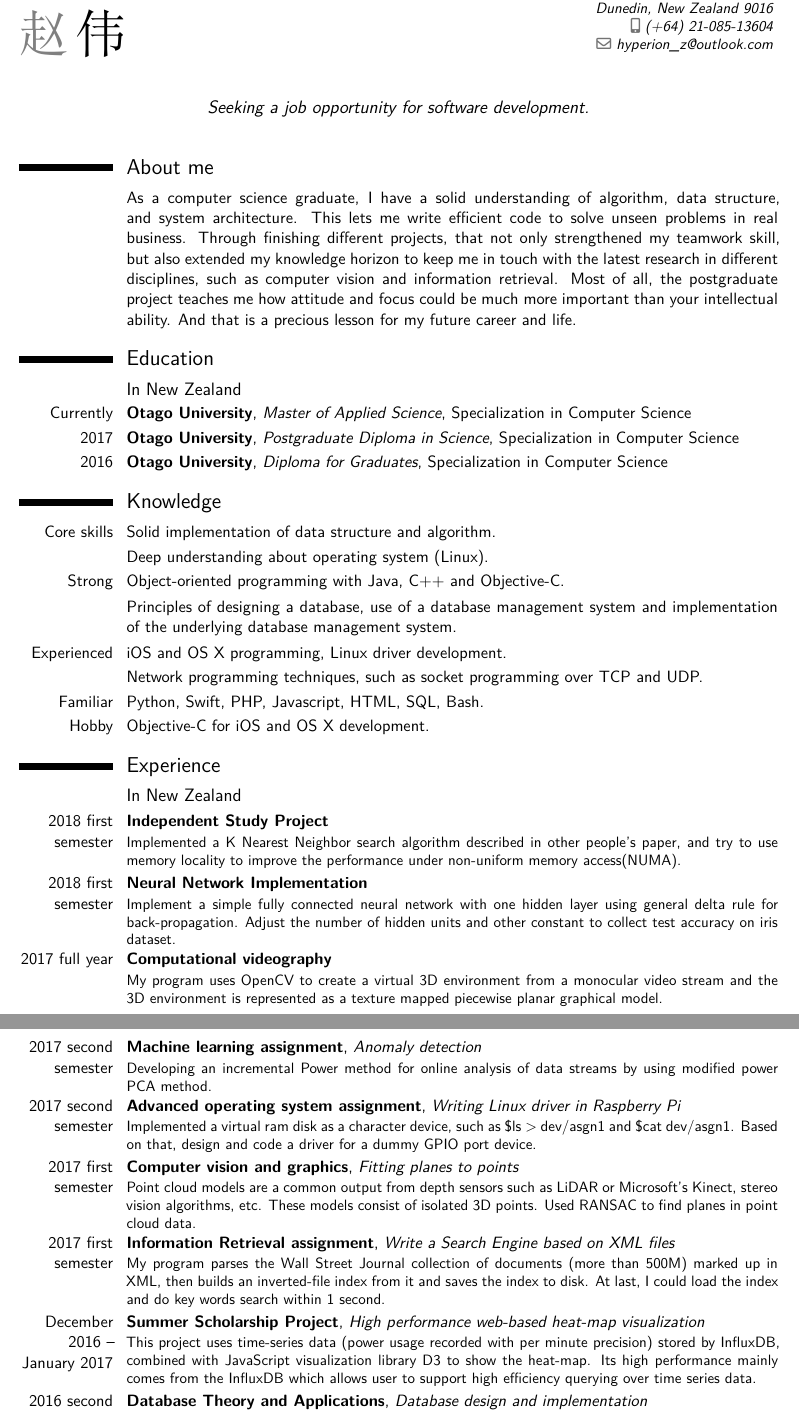
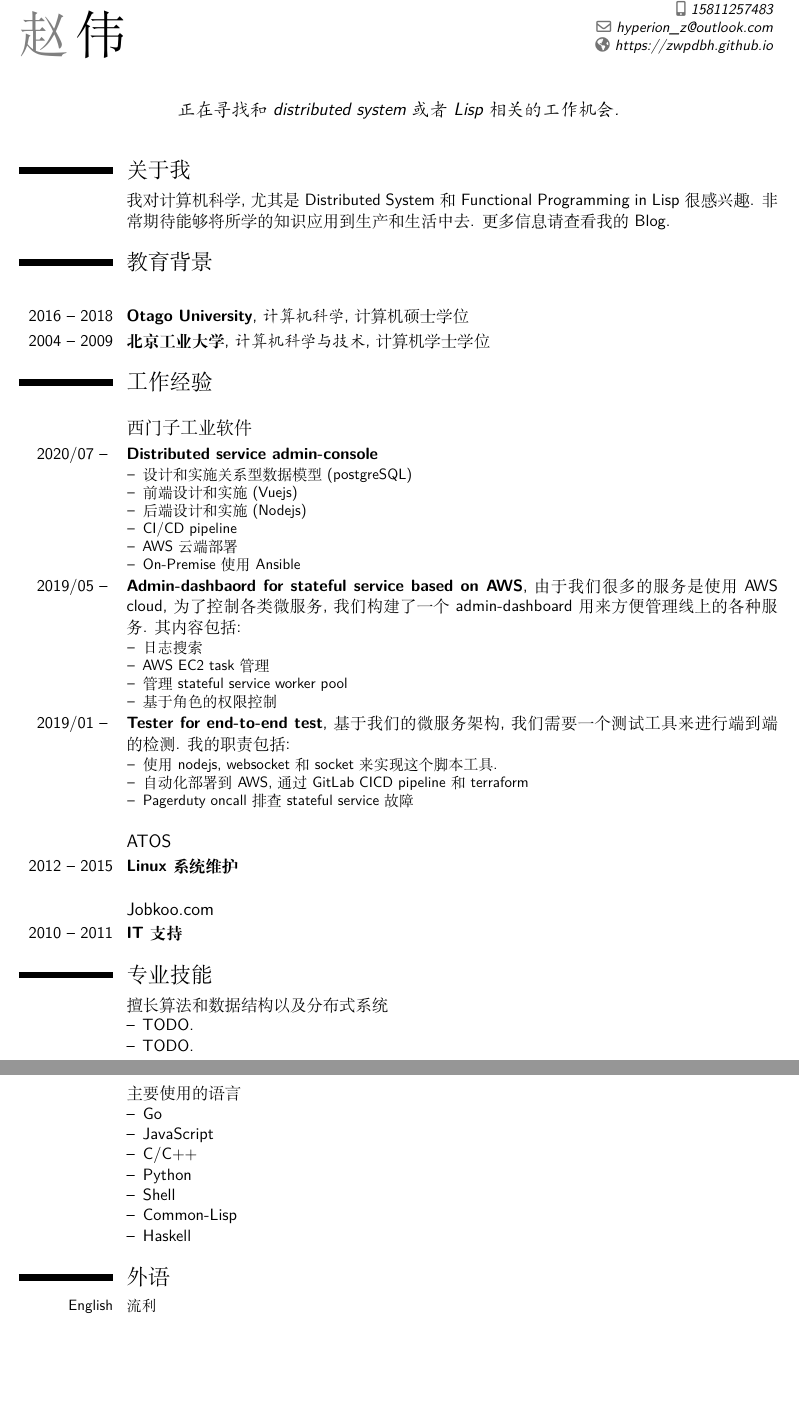
Before and after one commit to zwpdbh/my_emacs_configuration, a LaTeX CV (CV/examples/zhao_wei.tex): two parts of pages 1 and 2 of 2, joined at a grey line, cut at the place of the change, the shorter picture padded with empty space. Compiled offline with XeLaTeX.

Commit message:
<<<update zhaowei cv

```diff
--- a/CV/examples/zhao_wei.tex
+++ b/CV/examples/zhao_wei.tex
@@ -37,6 +37,10 @@
 % \setlength{\hintscolumnwidth}{3cm} % Uncomment to change the width of the dates column
 % \setlength{\makecvtitlenamewidth}{10cm} % For the 'classic' style, uncomment to adjust the width of the space allocated to your name
 
+% use - instead of bullet as unordered list items
+% see https://tex.stackexchange.com/questions/62496/itemize-with-a-dash-instead-of-a-bullet/62497
+\renewcommand{\labelitemi}{--}
+
 % ----------------------------------------------------------------------------------------
 %	NAME AND CONTACT INFORMATION SECTION
 % ----------------------------------------------------------------------------------------
@@ -46,15 +50,15 @@
 
 % All information in this block is optional, comment out any lines you don't need
 % \title{Curriculum Vitae}
-\address{11C North Road\c North East Valley}{Dunedin, New Zealand 9016}
-\mobile{(+64) 21-085-13604}
+\address{上海市普陀区}
+\mobile{15811257483}
 % \phone{(000) 111 1112}
 % \fax{(000) 111 1113}
 \email{hyperion\_z@outlook.com}
-% \homepage{staff.org.edu/~jsmith}{staff.org.edu/$\sim$jsmith} % The first argument is %the url for the clickable link, the second argument is the url displayed in the %template - this allows special characters to be displayed such as the tilde in this %example
+\homepage{https://zwpdbh.github.io}% The first argument is %the url for the clickable link, the second argument is the url displayed in the %template - this allows special characters to be displayed such as the tilde in this %example
 % \extrainfo{additional information}
 % \photo[70pt][0.4pt]{picture} % The first bracket is the picture height, the second is %the thickness of the frame around the picture (0pt for no frame)
-\quote{Seeking a job opportunity for software development.}
+\quote{正在寻找和distributed system或者Lisp相关的工作机会.}
 
 % ----------------------------------------------------------------------------------------
 % self configuration%
@@ -64,45 +68,23 @@
 \makecvtitle % Print the CV title
 
 % ===about me===%
-\section{About me}
-\cvitem{}{As a computer science graduate, I have a solid understanding of algorithm, data structure, and system architecture. This lets me write efficient code to solve unseen problems in real business. Through finishing different projects, that not only strengthened my teamwork skill, but also extended my knowledge horizon to keep me in touch with the latest research in different disciplines, such as computer vision and information retrieval. Most of all, the postgraduate project teaches me how attitude and focus could be much more important than your intellectual ability. And that is a precious lesson for my future career and life.}
+\section{关于我}
+\cvitem{}{我对计算机科学, 尤其是Distributed System 和Functional Programming in Lisp很感兴趣. 非常期待能够将所学的知识应
+	用到生产和生活中去. 更多信息请查看我的Blog.}
 % ----------------------------------------------------------------------------------------
 %	EDUCATION SECTION
 % ----------------------------------------------------------------------------------------
 
-\section{Education}
-\subsection{In New Zealand}
-\cventry{Currently}{Otago University}{Master of Applied Science}{Specialization in Computer Science}{}{}
-\cventry{2017}{Otago University}{Postgraduate Diploma in Science}{Specialization in Computer Science}{}{}
-\cventry{2016}{Otago University}{Diploma for Graduates}{Specialization in Computer Science}{}{}
+\section{教育背景}
+\subsection{}
+\cventry{2016 -- 2018}{Otago University}{计算机科学}{计算机硕士学位}{}{}
+\cventry{2004 -- 2009}{北京工业大学}{计算机科学与技术}{计算机学士学位}{}{}
 
-
-% ----------------------------------------------------------------------------------------
-%	COMPUTER SKILLS SECTION
-% ----------------------------------------------------------------------------------------
-\section{Knowledge}
-\cvitem{Core skills}{Solid implementation of data structure and algorithm.}
-\cvitem{}{Deep understanding about operating system (Linux).}
-\cvitem{Strong}{Object-oriented programming with Java, C++ and Objective-C.}
-\cvitem{}{Principles of designing a database, use of a database management system and implementation of the underlying database management system.}
-\cvitem{Experienced}{iOS and OS X programming, Linux driver development.}
-\cvitem{}{Network programming techniques, such as socket programming over TCP and UDP.}
-\cvitem{Familiar}{Python, Swift, PHP, Javascript, HTML, SQL, Bash.}
-\cvitem{Hobby}{Objective-C for iOS and OS X development.}
 % ----------------------------------------------------------------------------------------
 %	WORK EXPERIENCE SECTION
 % ----------------------------------------------------------------------------------------
 
-\section{Experience}
-\subsection{In New Zealand}
-% \cventry{time}{title}{subtitle}{1}{2}{3}
-\cventry{2018 first semester}{Independent Study Project}{}{}{}{Implemented a K Nearest Neighbor search algorithm described in other people's paper, and try to use memory locality to improve the performance under non-uniform memory access(NUMA).}
-\cventry{2018 first semester}{Neural Network Implementation}{}{}{}{Implement a simple fully connected neural network with one hidden layer using general delta rule for back-propagation. Adjust the number of hidden units and other constant to collect test accuracy on iris dataset.}
-\cventry{2017 full year}{Computational videography}{}{}{}{My program uses OpenCV to create a virtual 3D environment from a monocular video stream and the 3D environment is represented as a texture mapped piecewise planar graphical model.}
-\cventry{2017 second semester}{Machine learning assignment}{Anomaly detection}{}{}{Developing an incremental Power method for online analysis of data streams by using modified power PCA method.}
-\cventry{2017 second semester}{Advanced operating system assignment}{Writing Linux driver in Raspberry Pi}{}{}{Implemented a virtual ram disk as a character device, such as \$ls > \/dev\//asgn1 and \$cat \/dev\//asgn1. Based on that, design and code a driver for a dummy GPIO port device.}
-\cventry{2017 first semester}{Computer vision and graphics}{Fitting planes to points}{}{}{Point cloud models are a common output from depth sensors such as LiDAR or Microsoft's Kinect, stereo vision algorithms, etc. These models consist of isolated 3D points. Used RANSAC to find planes in point cloud data.}
-\cventry{2017 first semester}{Information Retrieval assignment}{Write a Search Engine based on XML files}{}{}{My program parses the Wall Street Journal collection of documents (more than 500M) marked up in XML, then builds an inverted-file index from it and saves the index to disk. At last, I could load the index and do key words search within 1 second.}
-\cventry{December 2016 -- January 2017}{Summer Scholarship Project}{High performance web-based heat-map visualization}{}{}{This project uses time-series data (power usage recorded with per minute precision) stored by
-InfluxDB, combined with JavaScript visualization library D3 to show the heat-map. Its high performance mainly comes from the InfluxDB which allows user to support high efficiency querying over time series data.}
-\cventry{2016 second semester}{Database Theory and Applications}{Database design and implementation}{}{}{Design and implement a book shop retail database using SQL and PHP.}
+\section{工作经验}
+\bigbreak
+\subsection{西门子工业软件}
+\cventry{2020/07 -- }{Distributed service admin-console}{}{}{}{
@@ -115 +91,7 @@ InfluxDB, combined with JavaScript visualization library D3 to show the heat-map
 	\begin{itemize}
+	\item 设计和实施关系型数据模型 (postgreSQL)
+	\item 前端设计和实施(Vuejs)
+	\item 后端设计和实施(Nodejs)
+	\item CI/CD pipeline
+	\item AWS云端部署
+	\item On-Premise使用Ansible
@@ -125,5 +98,10 @@ InfluxDB, combined with JavaScript visualization library D3 to show the heat-map
 	\end{itemize}}
 
-\cventry{2010-2011}{JobKoo.com}{Main Role: IT Service Engineer}{}{}{
-	Responsibility:
+\cventry{2019/05 -- }{Admin-dashbaord for stateful service based on AWS}{}{}{由于我们很多的服务是使用AWS cloud, 为了控制各类微服务,我们构建了一个admin-dashboard 用来方便管理线上的各种服务. 其内容包括:}{
 	\begin{itemize}
+	\item 日志搜索
+	\item AWS EC2 task 管理
+	\item 管理stateful service worker pool
+	\item 基于角色的权限控制
+	\end{itemize}
+}
@@ -133,22 +108,49 @@ InfluxDB, combined with JavaScript visualization library D3 to show the heat-map
 
-% \cventry{October--June 2014}{Smart Wheelchair Control using EEG}{\small ENSTA Bretagne}{}{}{Developing a Low Cost EOG Signal Interface for a Smart Wheelchair with High Accuracy and Reliability. \textit{Matlab/Python environment}}
-%
-% \cventry{July--August 2013}{Industrial Placement}{Hypios SAS}{Paris}{}{Database and Customer Relationship Management.}
-%
-% \cventry{2012}{Supervised Personal Work}{}{Lyc\'{e}e Mohammed V}{}{Implementing a Best-Routing ADA Algorithm based on Paris Metro. \textit{ADA environment}}
+\cventry{2019/01 -- }{Tester for end-to-end test}{}{}{基于我们的微服务架构, 我们需要一个测试工具来进行端到端的检测. 我的职责包括:}{
+	\begin{itemize}
+	\item 使用nodejs, websocket和socket 来实现这个脚本工具.
+	\item 自动化部署到AWS, 通过GitLab CICD pipeline 和terraform
+	\item Pagerduty oncall排查stateful service 故障
+	\end{itemize}
+}
 
+\bigbreak
+\subsection{ATOS}
+\cventry{2012 -- 2015}{Linux 系统维护}{}{}{}{}
 
+\bigbreak
+\subsection{Jobkoo.com}
+\cventry{2010 -- 2011}{IT 支持}{}{}{}{}
+% ----------------------------------------------------------------------------------------
+%	COMPUTER SKILLS SECTION
+% ----------------------------------------------------------------------------------------
+\section{专业技能}
+\cvitem{}{擅长算法和数据结构以及分布式系统
+	\begin{itemize}
+	\item TODO.
+	\item TODO.
+	\end{itemize}
+}
 
-
+\bigbreak
+\cvitem{}{主要使用的语言
+	\begin{itemize}
+	\item Go
+	\item JavaScript
+	\item C/C++
+	\item Python
+	\item Shell
+	\item Common-Lisp
+	\item Haskell
+	\end{itemize}
+}
 
 % ----------------------------------------------------------------------------------------
 %	LANGUAGES SECTION
 % ----------------------------------------------------------------------------------------
-
-\section{Languages}
+\section{外语}
 \begin{small}
-	\cvitemwithcomment{Mandarin}{Native Speaker}{}
-	\cvitemwithcomment{English}{Fluent}{}
+	\cvitemwithcomment{English}{流利}{}
 \end{small}
 
 
```
Also changed, not shown: CV/examples/zhao_wei.tex (18 more changed lines).
